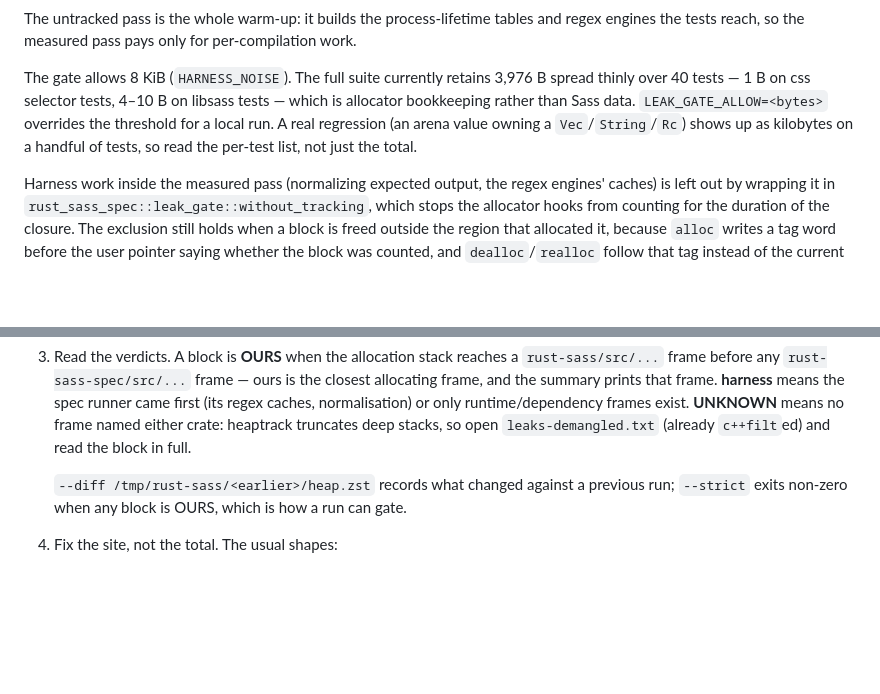
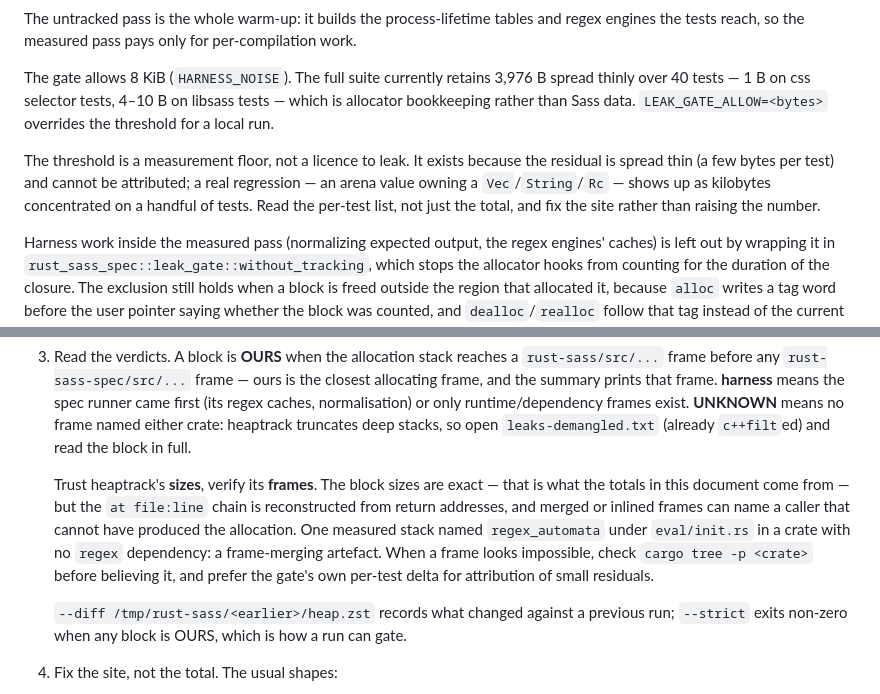
Before and after one commit to bancek/rust-sass, a Markdown page: docs/CONTRIBUTING.md, 2 parts joined by grey strips. Drawn GitHub-style; blank space fills up the shorter version.

Commit message:
Document how to read heaptrack output and the gate threshold
Record the two things that until now lived only in the working plan:

- Heaptrack's block sizes are exact, but its `at file:line` chain is
  reconstructed from return addresses, and merged or inlined frames can name
  a caller that cannot have produced the allocation. One measured stack
  named regex_automata under eval/init.rs in a crate with no regex
  dependency. Trust the sizes, verify the frames, and prefer the gate's
  per-test delta for small residuals.
- The 8 KiB allowance is a measurement floor, not a licence to leak: the
  residual is a few bytes per test and unattributable, while a real
  regression shows as kilobytes on a handful of tests.

Also cross-reference the arena rule between architecture.md §15 (mechanism)
and critical-invariants.md (the rule itself), so the two cannot drift.

```diff
--- a/docs/CONTRIBUTING.md
+++ b/docs/CONTRIBUTING.md
@@ -215,9 +215,13 @@ per-compilation work.
 The gate allows 8 KiB (`HARNESS_NOISE`). The full suite currently retains
 3,976 B spread thinly over 40 tests — 1 B on css selector tests, 4–10 B on
 libsass tests — which is allocator bookkeeping rather than Sass data.
-`LEAK_GATE_ALLOW=<bytes>` overrides the threshold for a local run. A real
-regression (an arena value owning a `Vec`/`String`/`Rc`) shows up as kilobytes
-on a handful of tests, so read the per-test list, not just the total.
+`LEAK_GATE_ALLOW=<bytes>` overrides the threshold for a local run.
+
+The threshold is a measurement floor, not a licence to leak. It exists because
+the residual is spread thin (a few bytes per test) and cannot be attributed;
+a real regression — an arena value owning a `Vec`/`String`/`Rc` — shows up as
+kilobytes concentrated on a handful of tests. Read the per-test list, not just
+the total, and fix the site rather than raising the number.
 
 Harness work inside the measured pass (normalizing expected output, the regex
 engines' caches) is left out by wrapping it in
@@ -270,6 +274,15 @@ values.
    normalisation) or only runtime/dependency frames exist. **UNKNOWN** means
    no frame named either crate: heaptrack truncates deep stacks, so open
    `leaks-demangled.txt` (already `c++filt`ed) and read the block in full.
+
+   Trust heaptrack's **sizes**, verify its **frames**. The block sizes are
+   exact — that is what the totals in this document come from — but the
+   `at file:line` chain is reconstructed from return addresses, and merged or
+   inlined frames can name a caller that cannot have produced the allocation.
+   One measured stack named `regex_automata` under `eval/init.rs` in a crate
+   with no `regex` dependency: a frame-merging artefact. When a frame
+   looks impossible, check `cargo tree -p <crate>` before believing it, and
+   prefer the gate's own per-test delta for attribution of small residuals.
 
    `--diff /tmp/rust-sass/<earlier>/heap.zst` records what changed against a
    previous run; `--strict` exits non-zero when any block is OURS, which is
```
Also changed, not shown: docs/architecture.md (+3 -0 lines), docs/critical-invariants.md (+3 -2 lines).
